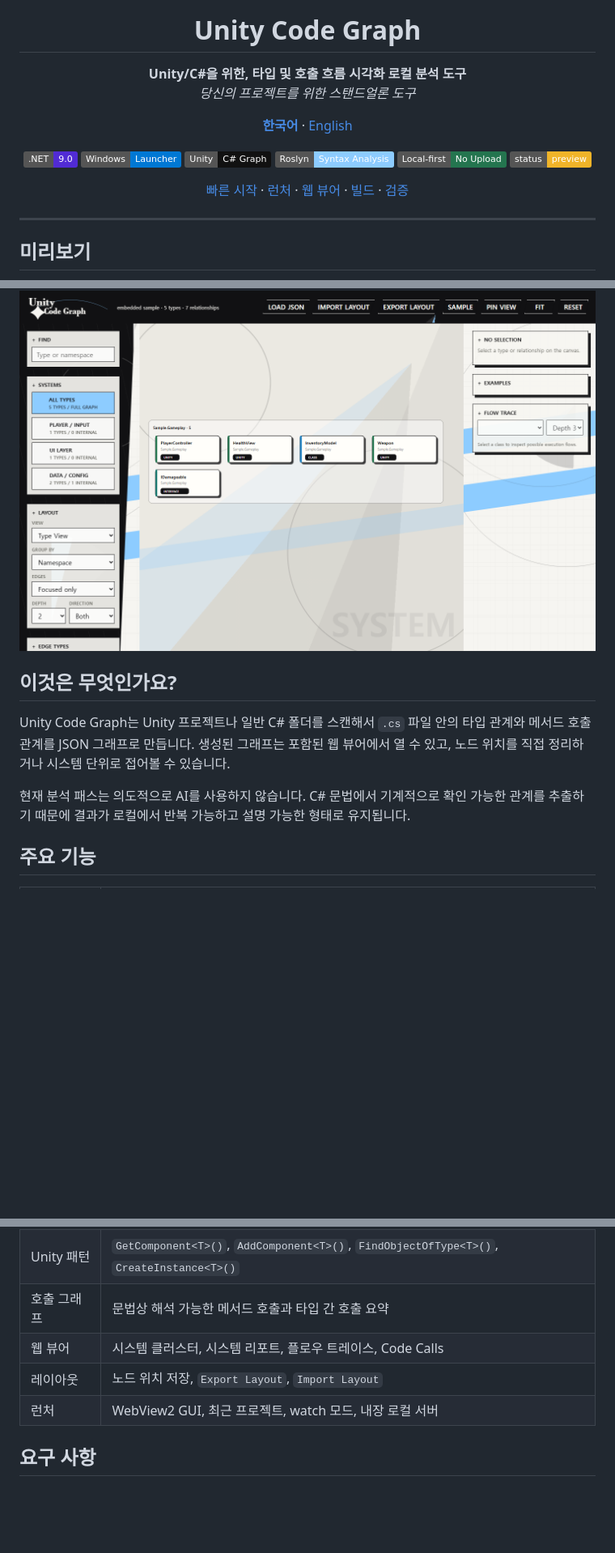
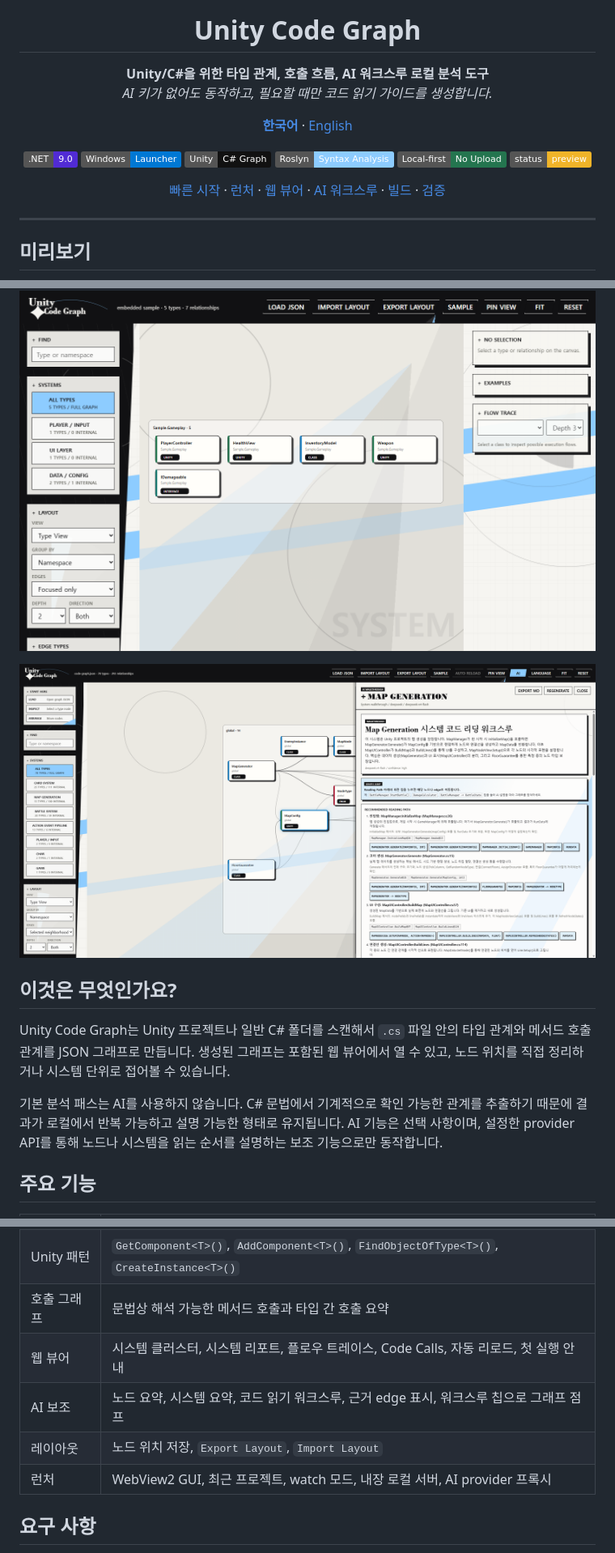
Before and after one commit to SkylightStudio07/UnityCodeGraph, a Markdown page: README.md, 3 parts joined by grey strips. Shown: that part at 81% size. Drawn GitHub-style; pictures changed too: docs/screenshots/web-viewer-ai-walkthrough3.png (added); badges without logos; blank space fills up the shorter version.

```diff
--- a/README.md
+++ b/README.md
@@ -5,9 +5,9 @@
 <h1 align="center">Unity Code Graph</h1>
 
 <p align="center">
-  <strong>Unity/C#을 위한, 타입 및 호출 흐름 시각화 로컬 분석 도구</strong>
+  <strong>Unity/C#을 위한 타입 관계, 호출 흐름, AI 워크스루 로컬 분석 도구</strong>
   <br />
-  <em>당신의 프로젝트를 위한 스탠드얼론 도구</em>
+  <em>AI 키가 없어도 동작하고, 필요할 때만 코드 읽기 가이드를 생성합니다.</em>
 </p>
 
 <p align="center">
@@ -32,6 +32,8 @@
   ·
   <a href="#웹-뷰어">웹 뷰어</a>
   ·
+  <a href="#ai-워크스루">AI 워크스루</a>
+  ·
   <a href="#빌드와-퍼블리시">빌드</a>
   ·
   <a href="#분석-검증">검증</a>
@@ -45,6 +47,8 @@
 
 ![웹 뷰어](docs/screenshots/web-viewer.png)
 
+![AI 워크스루](docs/screenshots/web-viewer-ai-walkthrough3.png)
+
 ## 이것은 무엇인가요?
 
 Unity Code Graph는 Unity 프로젝트나 일반 C# 폴더를 스캔해서 `.cs` 파일 안의
@@ -52,9 +56,10 @@ Unity Code Graph는 Unity 프로젝트나 일반 C# 폴더를 스캔해서 `.cs`
 웹 뷰어에서 열 수 있고, 노드 위치를 직접 정리하거나 시스템 단위로 접어볼 수
 있습니다.
 
-현재 분석 패스는 의도적으로 AI를 사용하지 않습니다. C# 문법에서 기계적으로
-확인 가능한 관계를 추출하기 때문에 결과가 로컬에서 반복 가능하고 설명 가능한
-형태로 유지됩니다.
+기본 분석 패스는 AI를 사용하지 않습니다. C# 문법에서 기계적으로 확인 가능한
+관계를 추출하기 때문에 결과가 로컬에서 반복 가능하고 설명 가능한 형태로
+유지됩니다. AI 기능은 선택 사항이며, 설정한 provider API를 통해 노드나 시스템을
+읽는 순서를 설명하는 보조 기능으로만 동작합니다.
 
 ## 주요 기능
 
@@ -65,9 +70,10 @@ Unity Code Graph는 Unity 프로젝트나 일반 C# 폴더를 스캔해서 `.cs`
 | 관계 추출 | 상속, 구현, 필드, 프로퍼티, 파라미터, 지역 변수, 객체 생성, 캐스트, 타입 체크, 어트리뷰트 |
 | Unity 패턴 | `GetComponent<T>()`, `AddComponent<T>()`, `FindObjectOfType<T>()`, `CreateInstance<T>()` |
 | 호출 그래프 | 문법상 해석 가능한 메서드 호출과 타입 간 호출 요약 |
-| 웹 뷰어 | 시스템 클러스터, 시스템 리포트, 플로우 트레이스, Code Calls |
+| 웹 뷰어 | 시스템 클러스터, 시스템 리포트, 플로우 트레이스, Code Calls, 자동 리로드, 첫 실행 안내 |
+| AI 보조 | 노드 요약, 시스템 요약, 코드 읽기 워크스루, 근거 edge 표시, 워크스루 칩으로 그래프 점프 |
 | 레이아웃 | 노드 위치 저장, `Export Layout`, `Import Layout` |
-| 런처 | WebView2 GUI, 최근 프로젝트, watch 모드, 내장 로컬 서버 |
+| 런처 | WebView2 GUI, 최근 프로젝트, watch 모드, 내장 로컬 서버, AI provider 프록시 |
 
 ## 요구 사항
 
```
Also changed, not shown: other parts of README.md (+34 -0 lines), README.en.md (+53 -7 lines), docs/ai-integration.md (added, +341 -0 lines), docs/screenshots/web-viewer-ai-walkthrough.png (added), docs/screenshots/web-viewer-ai-walkthrough2.png (added), 8 other files.
